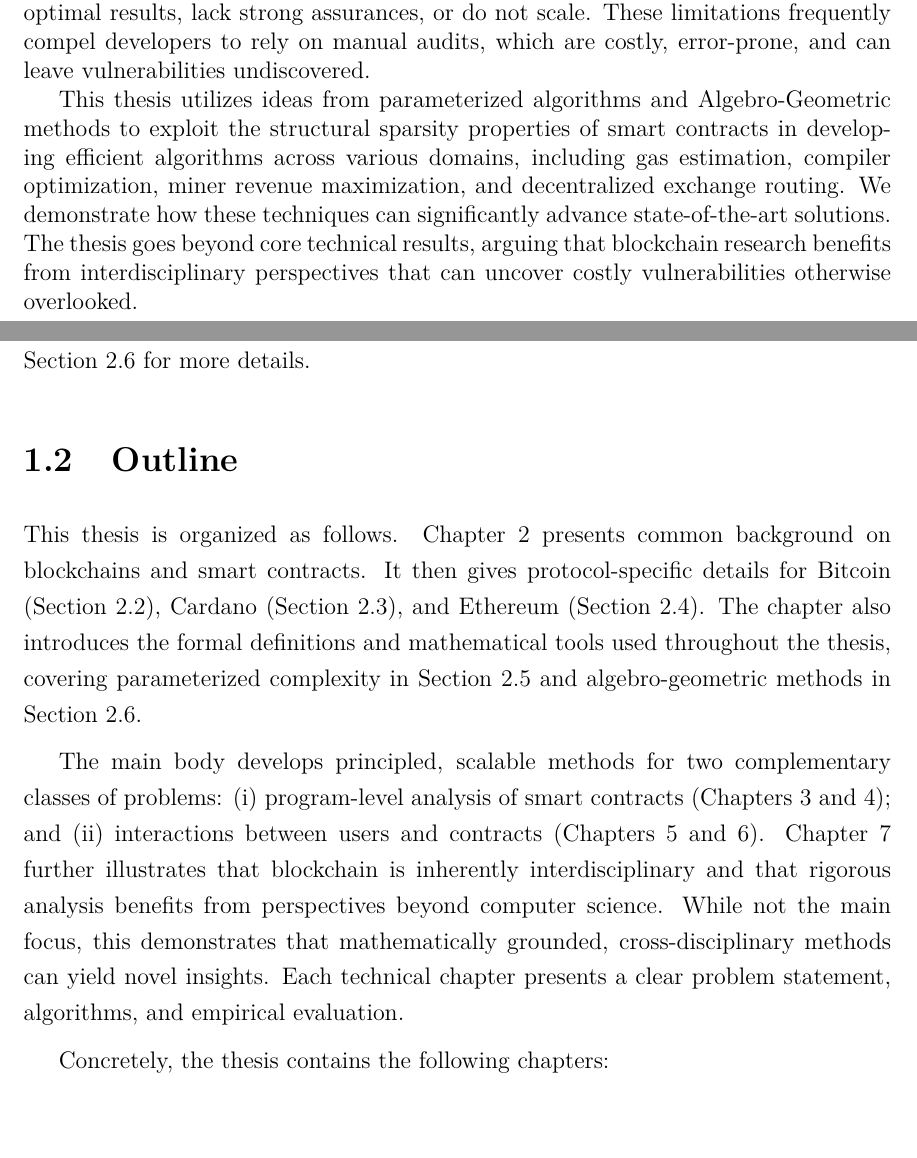
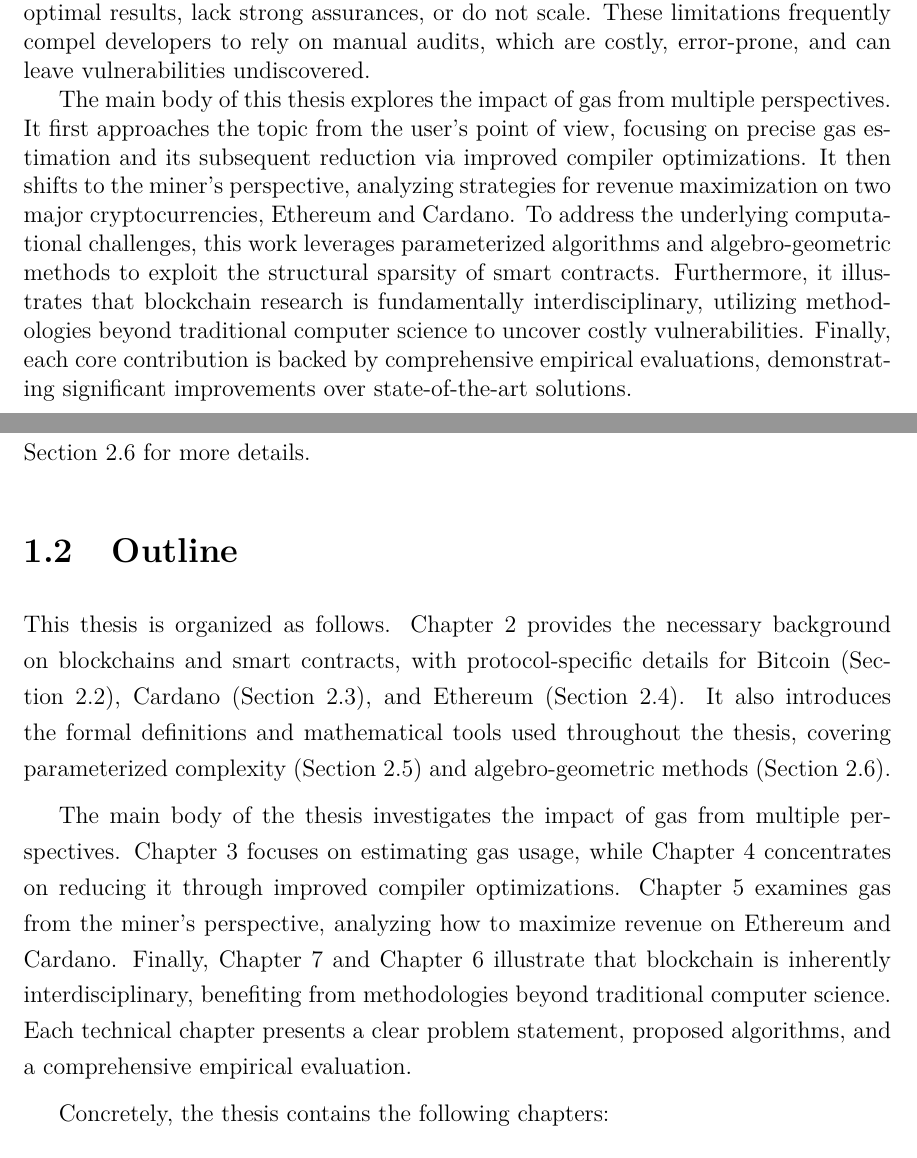
Before and after one commit to destrat18/phd_thesis, a LaTeX thesis (main.tex, which reads abstract.tex, chapters/introduction.tex): two parts of pages 2 and 14 of 146, joined at a grey line, cut so that both start at the same text, the shorter picture padded with empty space. Compiled offline with pdfLaTeX.

Commit message:
Finalize the introduction

```diff
--- a/abstract.tex
+++ b/abstract.tex
@@ -1,3 +1,3 @@
 Blockchains are a family of distributed consensus protocols that maintain a shared, append-only ledger without relying on a trusted central authority. Smart contracts are self-enforcing programs executed on blockchains that can support arbitrarily complex logic. Their applications span multiple domains, including finance, healthcare, and supply chain management, in both the public and private sectors. They are currently in charge of billions of dollars' worth of digital assets. On modern programmable blockchains, users incur execution fees, known as ``gas,'' when interacting with contracts. In the last five years, Ethereum users spent more than $19.6$ billion USD on gas fees. The high cost of gas and the existence of ``out-of-gas'' vulnerabilities, which have led to millions of dollars in user losses, make the analysis and minimization of gas usage a critical research problem. Yet, existing approaches often produce suboptimal results, lack strong assurances, or do not scale. These limitations frequently compel developers to rely on manual audits, which are costly, error-prone, and can leave vulnerabilities undiscovered.
 
-This thesis utilizes ideas from parameterized algorithms and Algebro-Geometric methods to exploit the structural sparsity properties of smart contracts in developing efficient algorithms across various domains, including gas estimation, compiler optimization, miner revenue maximization, and decentralized exchange routing. We demonstrate how these techniques can significantly advance state-of-the-art solutions. The thesis goes beyond core technical results, arguing that blockchain research benefits from interdisciplinary perspectives that can uncover costly vulnerabilities otherwise overlooked.
+The main body of this thesis explores the impact of gas from multiple perspectives. It first approaches the topic from the user's point of view, focusing on precise gas estimation and its subsequent reduction via improved compiler optimizations. It then shifts to the miner's perspective, analyzing strategies for revenue maximization on two major cryptocurrencies, Ethereum and Cardano. To address the underlying computational challenges, this work leverages parameterized algorithms and algebro-geometric methods to exploit the structural sparsity of smart contracts. Furthermore, it illustrates that blockchain research is fundamentally interdisciplinary, utilizing methodologies beyond traditional computer science to uncover costly vulnerabilities. Finally, each core contribution is backed by comprehensive empirical evaluations, demonstrating significant improvements over state-of-the-art solutions.
--- a/chapters/introduction.tex
+++ b/chapters/introduction.tex
@@ -32,9 +32,10 @@ Many optimization and verification tasks can be framed as graph problems over CF
 \para{Algebro-geometric Methods} Our second approach uses tools from polyhedral and real algebraic geometry. Many of our problems can be formulated as solving systems of constraints. If we submit these constraints directly to a Non-linear Real Arithmetic (NRA) or SMT solver, the solver must handle quantifier alternation, which is very costly. In practice, first-order theories of the reals are slow and often fail even on small examples. To address this, we eliminate quantifier alternation by converting the original formula into an equivalent system of constraints if it admits certain structures. This produces a quantifier-free instance that is much easier for solvers to process. See Section~\ref{sec:prelim-positivity} for more details.
 
 \section{Outline}
-This thesis is organized as follows. Chapter~\ref{chp:prelim} presents common background on blockchains and smart contracts. It then gives protocol-specific details for Bitcoin (Section~\ref{sec:prelim-bitcoin}), Cardano (Section~\ref{sec:prelim-cardano}), and Ethereum (Section~\ref{sec:prelim-ethereum}). The chapter also introduces the formal definitions and mathematical tools used throughout the thesis, covering parameterized complexity in Section~\ref{sec:prelim-parameters} and algebro-geometric methods in Section~\ref{sec:prelim-positivity}.
+This thesis is organized as follows. Chapter~\ref{chp:prelim} provides the necessary background on blockchains and smart contracts, with protocol-specific details for Bitcoin (Section~\ref{sec:prelim-bitcoin}), Cardano (Section~\ref{sec:prelim-cardano}), and Ethereum (Section~\ref{sec:prelim-ethereum}). It also introduces the formal definitions and mathematical tools used throughout the thesis, covering parameterized complexity (Section~\ref{sec:prelim-parameters}) and algebro-geometric methods (Section~\ref{sec:prelim-positivity}).
 
-The main body develops principled, scalable methods for two complementary classes of problems: (i) program-level analysis of smart contracts (Chapters~\ref{chp:asparagus} and~\ref{chp:superopt}); and (ii) interactions between users and contracts (Chapters~\ref{chp:mining} and~\ref{chp:hermes}). Chapter~\ref{chp:options} further illustrates that blockchain is inherently interdisciplinary and that rigorous analysis benefits from perspectives beyond computer science. While not the main focus, this demonstrates that mathematically grounded, cross-disciplinary methods can yield novel insights. Each technical chapter presents a clear problem statement, algorithms, and empirical evaluation.
+The main body of the thesis investigates the impact of gas from multiple perspectives. Chapter~\ref{chp:asparagus} focuses on estimating gas usage, while Chapter~\ref{chp:superopt} concentrates on reducing it through improved compiler optimizations. Chapter~\ref{chp:mining} examines gas from the miner's perspective, analyzing how to maximize revenue on Ethereum and Cardano. Finally, Chapter~\ref{chp:options} and Chapter~\ref{chp:hermes} illustrate that blockchain is inherently interdisciplinary, benefiting from methodologies beyond traditional computer science. Each technical chapter presents a clear problem statement, proposed algorithms, and a comprehensive empirical evaluation.
+
 
 Concretely, the thesis contains the following chapters:
 
```
